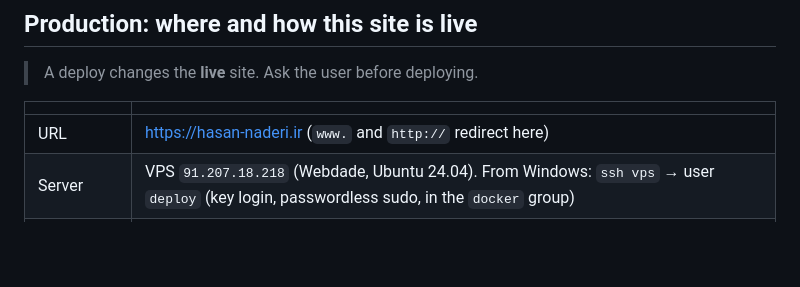
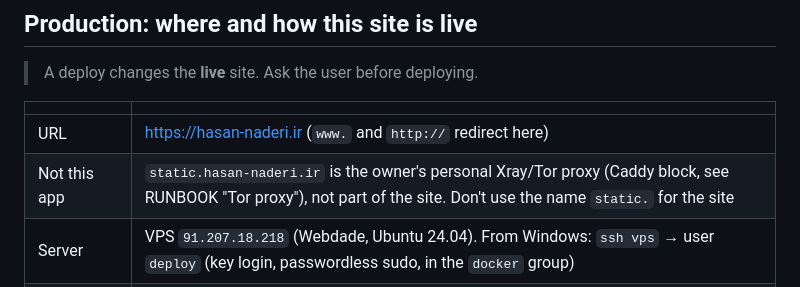
Before and after one commit to MehDiSDeveloper/hesam-ir, a Markdown page: CLAUDE.md, the part around the change. Rendered like a GitHub page; blank space fills up the shorter version.

Commit message:
docs: note static.hasan-naderi.ir is the owner's proxy, not the site
Co-Authored-By: Claude Opus 5.5 <noreply@anthropic.com>

```diff
--- a/CLAUDE.md
+++ b/CLAUDE.md
@@ -460,6 +460,7 @@ to the form with the success message. Pinned in `tests/test_admin_upload.py`.
 | | |
 |---|---|
 | URL | https://hasan-naderi.ir (`www.` and `http://` redirect here) |
+| Not this app | `static.hasan-naderi.ir` is the owner's personal Xray/Tor proxy (Caddy block, see RUNBOOK "Tor proxy"), not part of the site. Don't use the name `static.` for the site |
 | Server | VPS `91.207.18.218` (Webdade, Ubuntu 24.04). From Windows: `ssh vps` → user `deploy` (key login, passwordless sudo, in the `docker` group) |
 | App dir | `/srv/hesam-ir/`: code (replaced on every deploy), `.env` (production secrets, only on the server), `data/` (the volume; deploy never touches it) |
 | Container | published on `127.0.0.1:8007` → 8000. Only Caddy is public (ports 80/443) |
```
